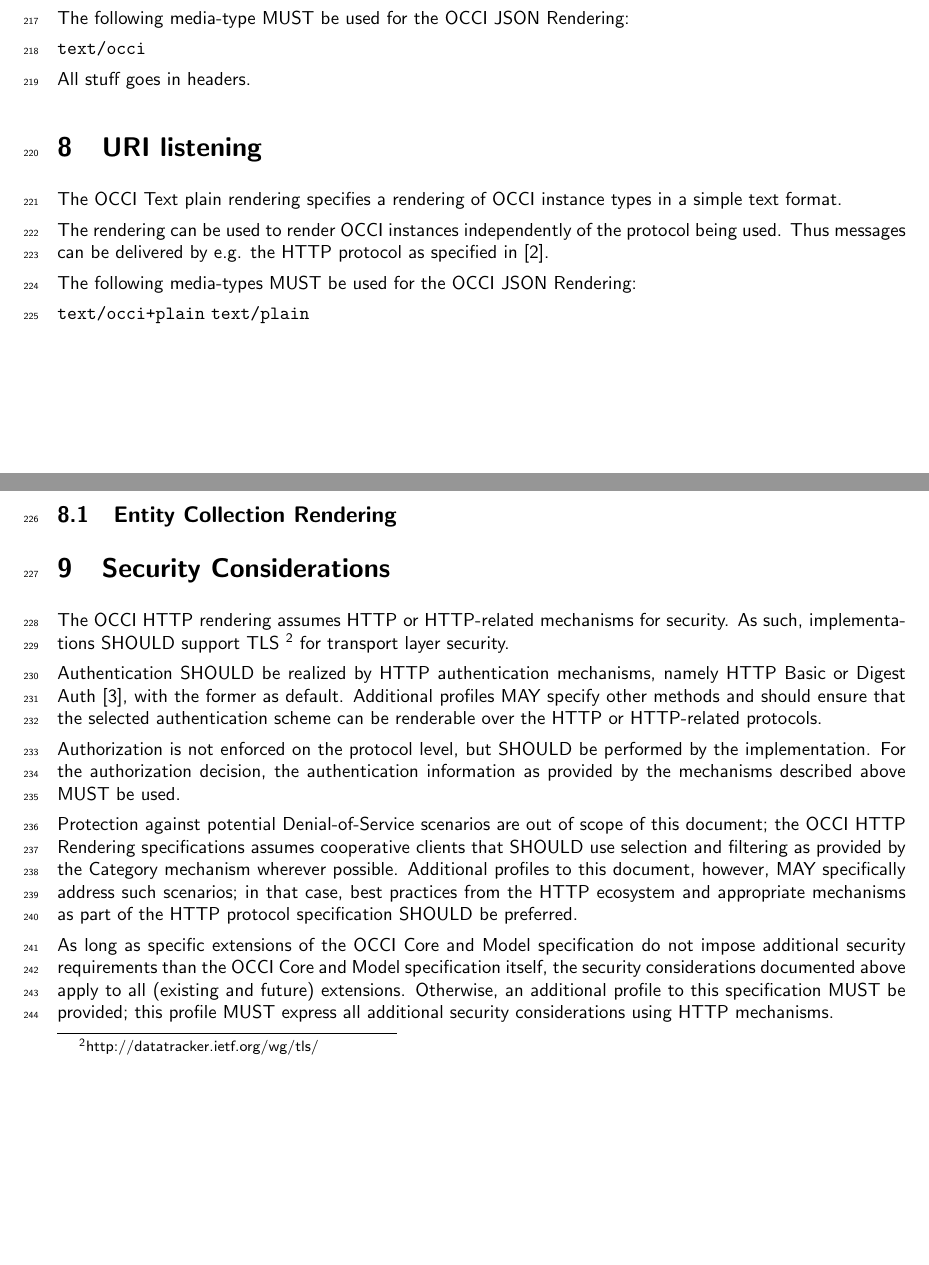
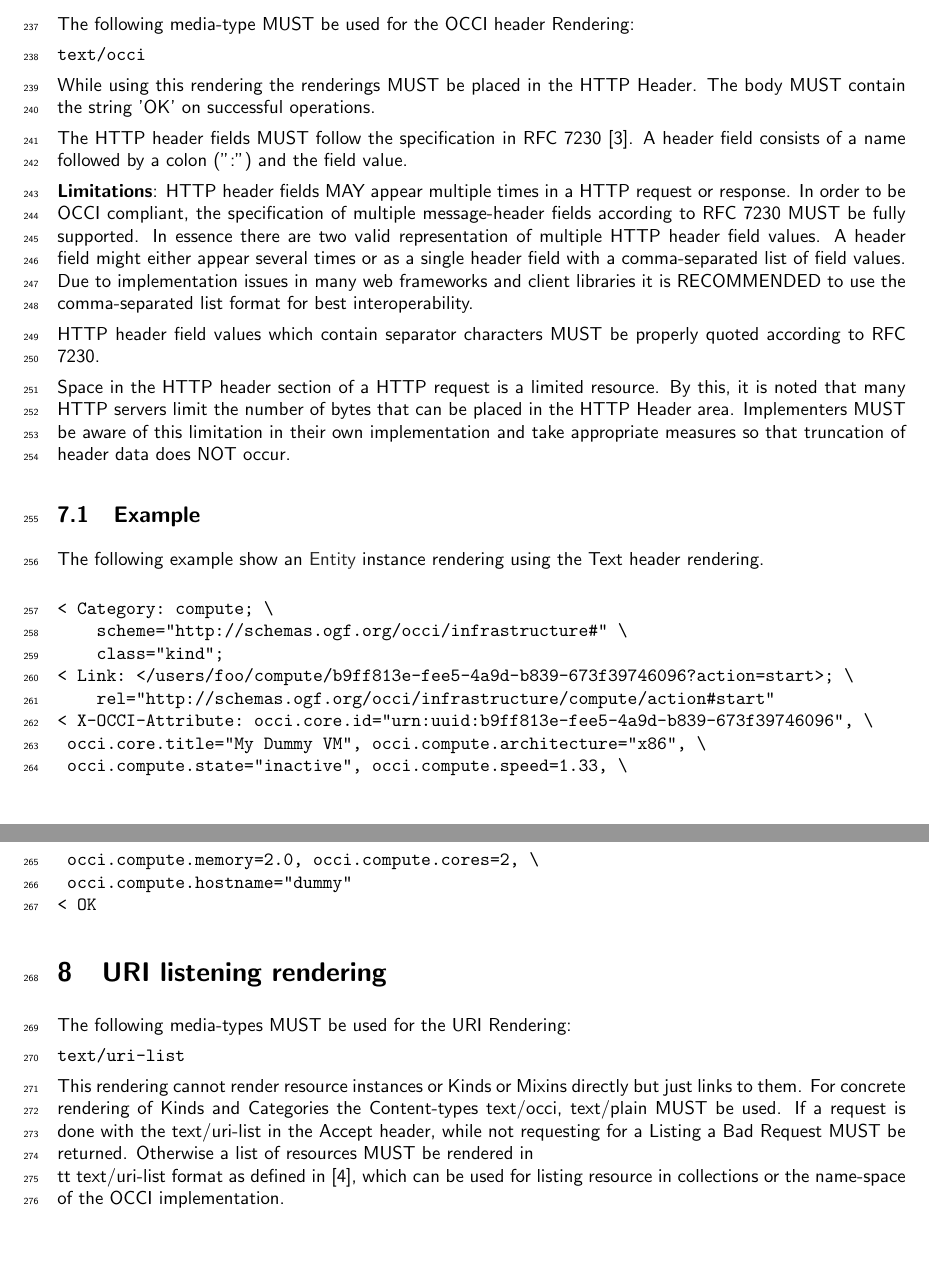
Before and after one commit to occiware/occi-wg, a LaTeX document (text_rendering.tex): two parts of pages 8 and 9 of 12 before the commit and two parts of pages 9 and 10 of 13 after it, joined at a grey line, cut so that both start at the same text. Compiled offline with pdfLaTeX.

Commit message:
restructured text rendering

```diff
--- a/text_rendering.tex
+++ b/text_rendering.tex
@@ -1,4 +1,5 @@
 \documentclass[10pt,a4paper]{article}
+\usepackage[english]{babel}
 \usepackage[utf8]{inputenc}
 \usepackage{fullpage}
 \usepackage{graphicx}
@@ -325,57 +371,41 @@ The rendering can be used to render OCCI instances independently of the
-protocol being used. Thus messages can be delivered by e.g. the HTTP
-protocol as specified in \cite{occi:protocol}.
-
-The following media-type MUST be used for the OCCI JSON Rendering:
+\label{sec:header}
+The following media-type MUST be used for the OCCI header Rendering:
 
 {\tt text/occi}
 
-All stuff goes in headers.
+While using this rendering the renderings MUST be placed in the HTTP Header. The body MUST contain the string ’OK’ on successful operations.
 
-\section{URI listening}
-The OCCI Text plain rendering specifies a rendering of OCCI instance types in a simple text format.
+The HTTP header fields MUST follow the specification in RFC 7230 \cite{rfc7230}. A header field consists of a name followed by a colon (”:”) and the field value.
 
-The rendering can be used to render OCCI instances independently of the
-protocol being used. Thus messages can be delivered by e.g. the HTTP
-protocol as specified in \cite{occi:protocol}.
+\textbf{Limitations}: HTTP header fields MAY appear multiple times in a HTTP request or response. In order to be OCCI compliant, the specification of multiple message-header fields according to RFC 7230 MUST be fully supported. In essence there are two valid representation of multiple HTTP header field values. A header field might either appear several times or as a single header field with a comma-separated list of field values. Due to implementation issues in many web frameworks and client libraries it is RECOMMENDED to use the comma-separated list format for best interoperability.
 
-The following media-types MUST be used for the OCCI JSON Rendering:
+HTTP header field values which contain separator characters MUST be properly quoted according to RFC 7230.
 
-{\tt text/occi+plain}
-{\tt text/plain}
+Space in the HTTP header section of a HTTP request is a limited resource. By this, it is noted that many HTTP servers limit the number of bytes that can be placed in the HTTP Header area. Implementers MUST be aware of this limitation in their own implementation and take appropriate measures so that truncation of header data does NOT occur.
 
-\subsection{Entity Collection Rendering}
+\subsection{Example}
 
+The following example show an \hl{Entity} instance rendering using the Text header rendering.
+
+\begin{verbatim}
+< Category: compute; \
+    scheme="http://schemas.ogf.org/occi/infrastructure#" \
+    class="kind";
+< Link: </users/foo/compute/b9ff813e-fee5-4a9d-b839-673f39746096?action=start>; \
+    rel="http://schemas.ogf.org/occi/infrastructure/compute/action#start"
+< X-OCCI-Attribute: occi.core.id="urn:uuid:b9ff813e-fee5-4a9d-b839-673f39746096", \
+ occi.core.title="My Dummy VM", occi.compute.architecture="x86", \
+ occi.compute.state="inactive", occi.compute.speed=1.33, \
+ occi.compute.memory=2.0, occi.compute.cores=2, \
+ occi.compute.hostname="dummy"
+< OK
+\end{verbatim}
+
+\section{URI listening rendering}
+\label{sec:urilist}
+The following media-types MUST be used for the URI Rendering:
+
+{\tt text/uri-list}
+
+This rendering cannot render resource instances or Kinds or Mixins directly but just links to them. For concrete rendering of Kinds and Categories the Content-types text/occi, text/plain MUST be used. If a request is done with the text/uri-list in the Accept header, while not requesting for a Listing a Bad Request MUST be returned. Otherwise a list of resources MUST be rendered in {\\tt text/uri-list} format as defined in \cite{rfc2483}, which can be used for listing resource in collections or the name-space of the OCCI implementation.
 \section{Security Considerations}
-\label{sec:sec_consid}
-The OCCI HTTP rendering assumes HTTP or HTTP-related mechanisms for
-security. As such, implementations SHOULD support
-TLS \footnote{http://datatracker.ietf.org/wg/tls/} for transport layer
-security.
-
-Authentication SHOULD be realized by HTTP authentication mechanisms,
-namely HTTP Basic or Digest Auth \cite{rfc2617}, with the former as
-default. Additional profiles MAY specify other methods and should
-ensure that the selected authentication scheme can be renderable over
-the HTTP or HTTP-related protocols.
-
-Authorization is not enforced on the protocol level, but SHOULD be
-performed by the implementation. For the authorization decision, the
-authentication information as provided by the mechanisms described
-above MUST be used.
-
-Protection against potential Denial-of-Service scenarios are out of
-scope of this document; the OCCI HTTP Rendering specifications assumes
-cooperative clients that SHOULD use selection and filtering as
-provided by the Category mechanism wherever possible. Additional
-profiles to this document, however, MAY specifically address such
-scenarios; in that case, best practices from the HTTP ecosystem and
-appropriate mechanisms as part of the HTTP protocol specification
-SHOULD be preferred.
-
-As long as specific extensions of the OCCI Core and Model
-specification do not impose additional security requirements than the
-OCCI Core and Model specification itself, the security considerations
-documented above apply to all (existing and future)
-extensions. Otherwise, an additional profile to this specification
-MUST be provided; this profile MUST express all additional security
-considerations using HTTP mechanisms.
```
Also changed, not shown: http_protocol.tex (+1 -1 lines), references.bib (+12 -0 lines), text_rendering.tex (92 more changed lines).
